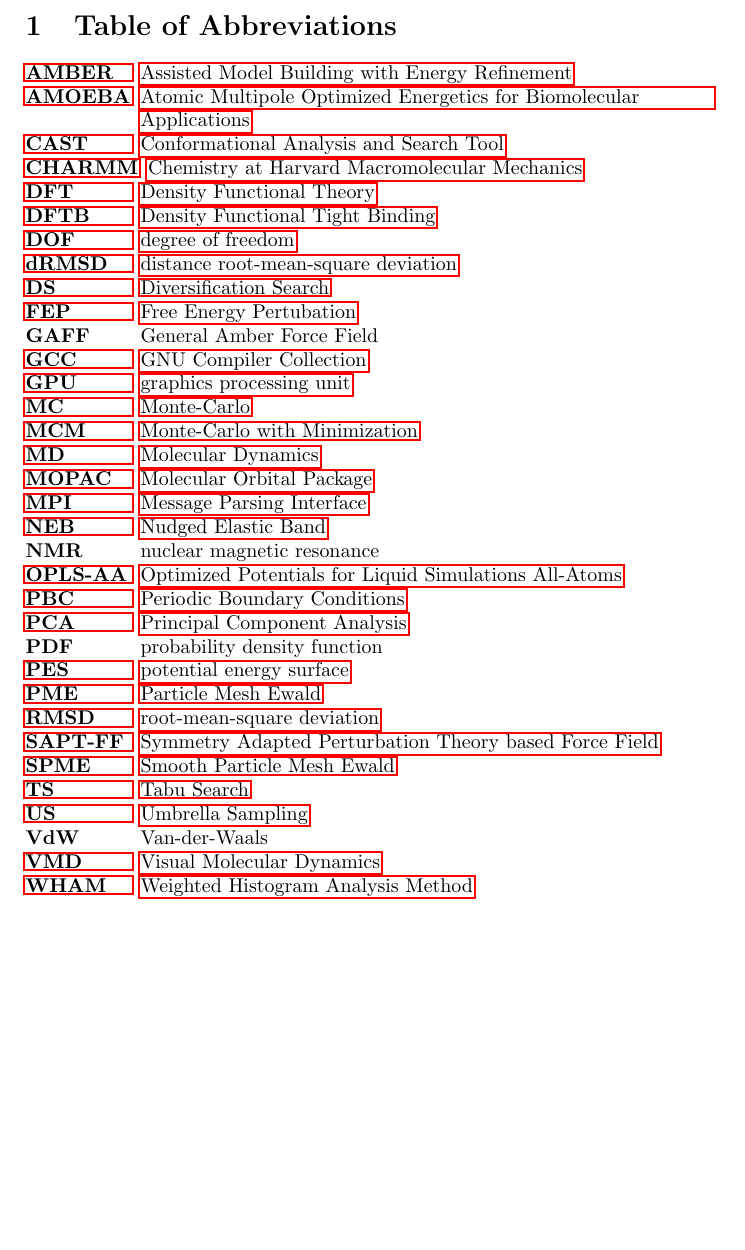
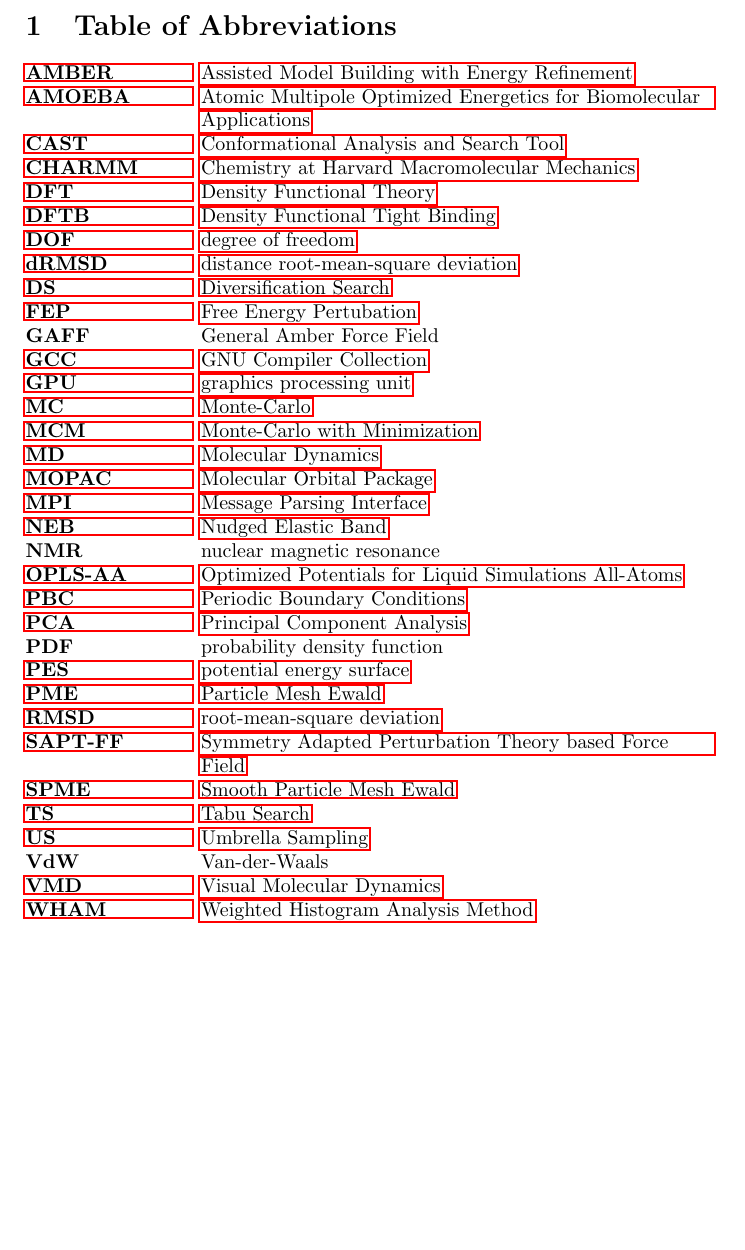
Before and after one commit to AKEngels/CAST, a LaTeX document (manual/castmanual.tex): part of page 5 of 40, cut so that both start at the same text. Compiled offline with pdfLaTeX.

Commit message:
Revert "manual"
This reverts commit 7d3248838268abaa878222082d5424cc2af107dc.

```diff
--- a/manual/castmanual.tex
+++ b/manual/castmanual.tex
@@ -128,7 +128,7 @@
 	%%%%                            %%%%
 	%%%%%%%%%%%%%%%%%%%%%%%%%%%%%%%%%%%%
 	\section{Table of Abbreviations}
-	\begin{acronym}[AMOEBA] % längste Abkürzung steht in eckigen Klammern
+	\begin{acronym}[DEINEMUDDA] % längste Abkürzung steht in eckigen Klammern
 		\setlength{\itemsep}{-\parsep} % geringerer Zeilenabstand
 		\acro{AMBER}{Assisted Model Building with Energy Refinement}
 		\acro{AMOEBA}{Atomic Multipole Optimized Energetics for Biomolecular Applications}
```
